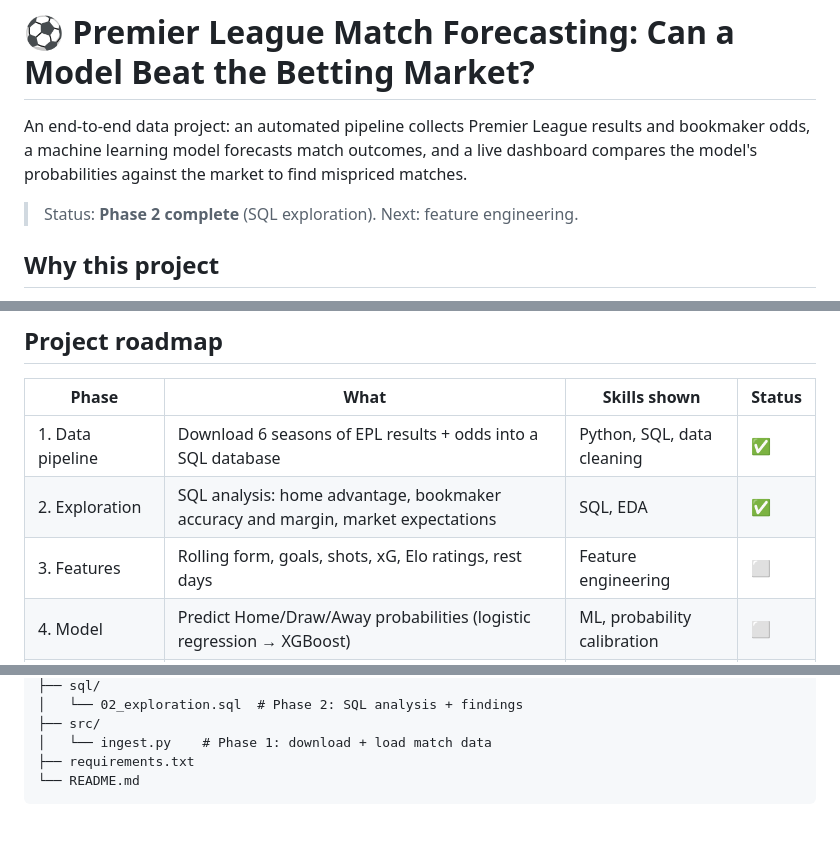
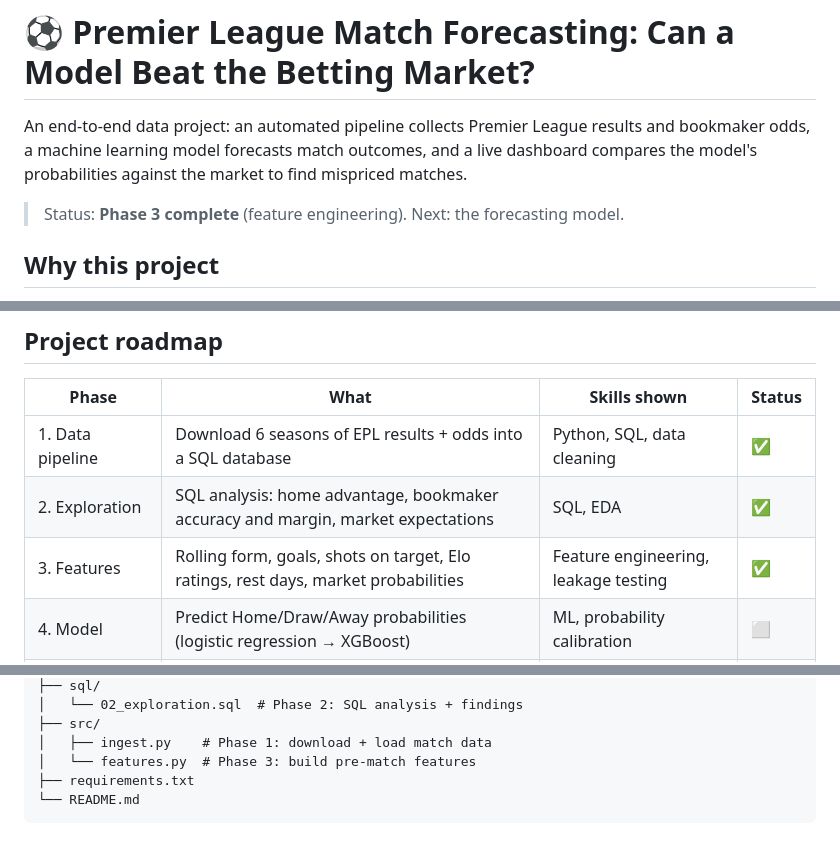
Before and after one commit to thelastjedi001/premier-league-match-forecasting, a Markdown page: README.md, 3 parts joined by grey strips. GitHub-like rendering.

````diff
--- a/README.md
+++ b/README.md
@@ -4,7 +4,7 @@ An end-to-end data project: an automated pipeline collects Premier League result
 bookmaker odds, a machine learning model forecasts match outcomes, and a live dashboard
 compares the model's probabilities against the market to find mispriced matches.
 
-> Status: **Phase 2 complete** (SQL exploration). Next: feature engineering.
+> Status: **Phase 3 complete** (feature engineering). Next: the forecasting model.
 
 ## Why this project
 Bookmakers price football matches the way traders price stocks. This project combines
@@ -17,7 +17,7 @@ product (entertainment)**.
 |---|---|---|---|
 | 1. Data pipeline | Download 6 seasons of EPL results + odds into a SQL database | Python, SQL, data cleaning | ✅ |
 | 2. Exploration | SQL analysis: home advantage, bookmaker accuracy and margin, market expectations | SQL, EDA | ✅ |
-| 3. Features | Rolling form, goals, shots, xG, Elo ratings, rest days | Feature engineering | ⬜ |
+| 3. Features | Rolling form, goals, shots on target, Elo ratings, rest days, market probabilities | Feature engineering, leakage testing | ✅ |
 | 4. Model | Predict Home/Draw/Away probabilities (logistic regression → XGBoost) | ML, probability calibration | ⬜ |
 | 5. Betting backtest | Compare model vs. bookmaker odds, simulate a betting strategy, track ROI | Finance thinking, statistics | ⬜ |
 | 6. Automation | GitHub Actions runs the pipeline + predictions every day | MLOps, scheduling | ⬜ |
@@ -61,7 +88,8 @@ premier-league-match-forecasting/
 ├── sql/
 │   └── 02_exploration.sql  # Phase 2: SQL analysis + findings
 ├── src/
-│   └── ingest.py    # Phase 1: download + load match data
+│   ├── ingest.py    # Phase 1: download + load match data
+│   └── features.py  # Phase 3: build pre-match features
 ├── requirements.txt
 └── README.md
 ```
````
Also changed, not shown: other parts of README.md (+27 -0 lines), images/elo_vs_home_win.png (added), 3 other files.
